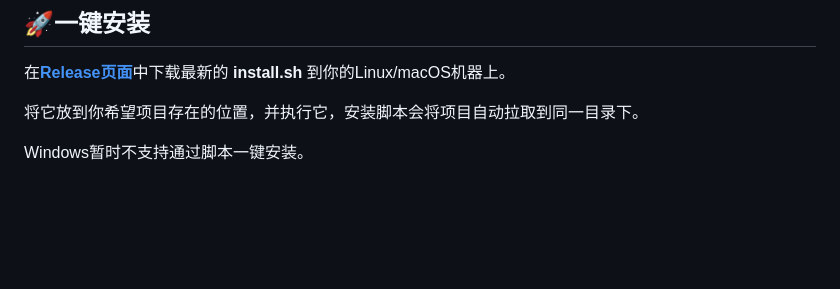
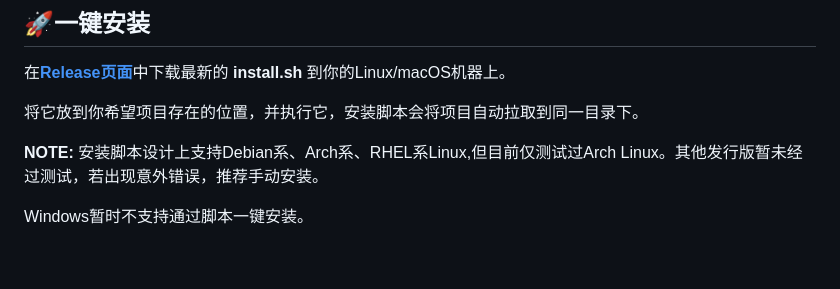
Before and after one commit to ClovertaTheTrilobita/cellpose-web, a Markdown page: README.md, the part around the change. Rendered like a GitHub page; blank space fills up the shorter version.

Commit message:
Update README with installation script notes
Added note about installation script support for Linux distributions.

```diff
--- a/README.md
+++ b/README.md
@@ -25,6 +25,8 @@
 在<b>[Release页面](https://github.com/ClovertaTheTrilobita/cellpose-web/releases)</b>中下载最新的 <b>install.sh</b> 到你的Linux/macOS机器上。
 
 将它放到你希望项目存在的位置，并执行它，安装脚本会将项目自动拉取到同一目录下。
+
+**NOTE:** 安装脚本设计上支持Debian系、Arch系、RHEL系Linux,但目前仅测试过Arch Linux。其他发行版暂未经过测试，若出现意外错误，推荐手动安装。
 
 Windows暂时不支持通过脚本一键安装。
 
```
